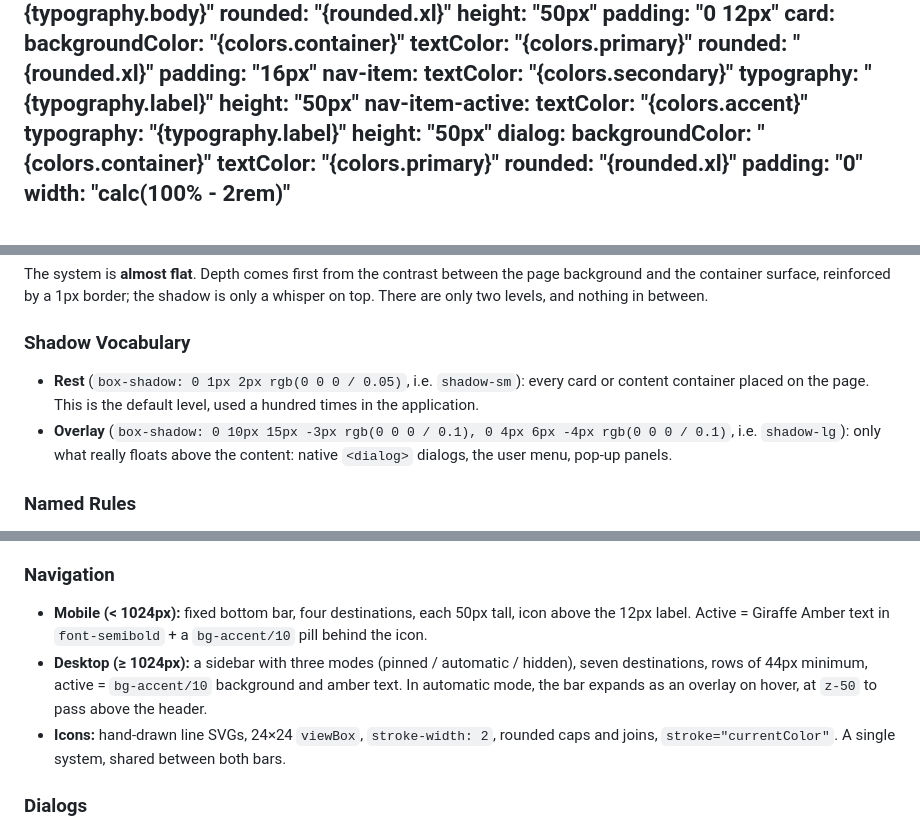
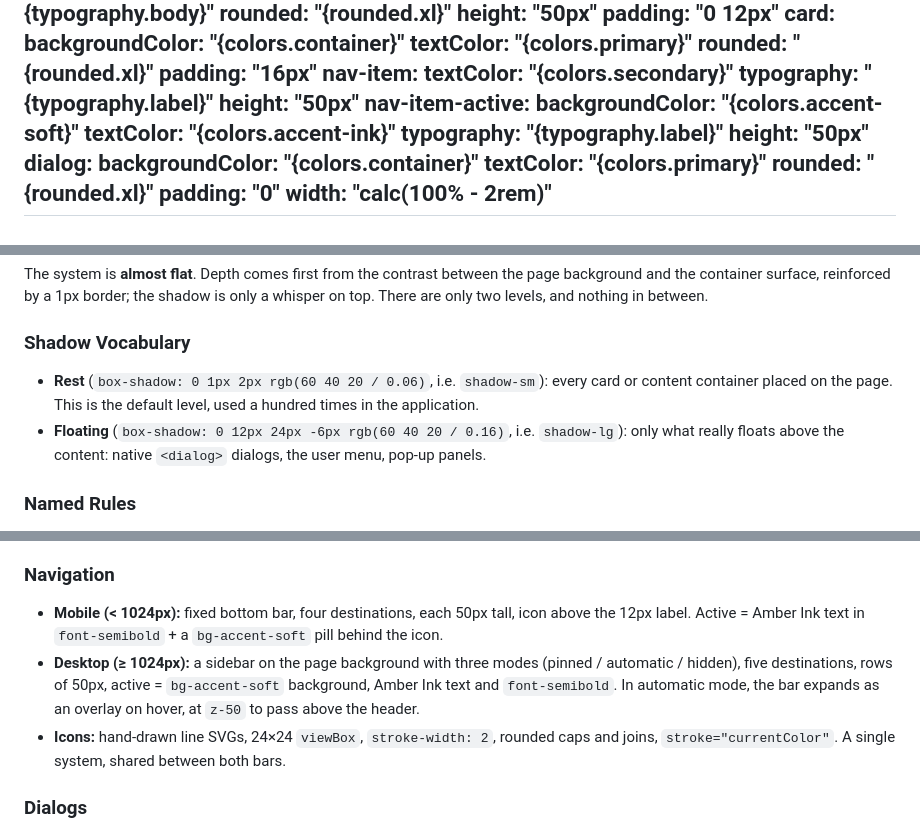
Before and after one commit to d4rkbean/Twiga, a Markdown page: DESIGN.md, 3 parts joined by grey strips. Rendered like a GitHub page.

```diff
--- a/DESIGN.md
+++ b/DESIGN.md
@@ -108,7 +122,8 @@ components:
     typography: "{typography.label}"
     height: "50px"
   nav-item-active:
-    textColor: "{colors.accent}"
+    backgroundColor: "{colors.accent-soft}"
+    textColor: "{colors.accent-ink}"
     typography: "{typography.label}"
     height: "50px"
   dialog:
@@ -235,8 +257,8 @@ Content is constrained to `max-w-lg` (32rem) for forms and panels, `max-w-sm` (2
 The system is **almost flat**. Depth comes first from the contrast between the page background and the container surface, reinforced by a 1px border; the shadow is only a whisper on top. There are only two levels, and nothing in between.
 
 ### Shadow Vocabulary
-- **Rest** (`box-shadow: 0 1px 2px rgb(0 0 0 / 0.05)`, i.e. `shadow-sm`): every card or content container placed on the page. This is the default level, used a hundred times in the application.
-- **Overlay** (`box-shadow: 0 10px 15px -3px rgb(0 0 0 / 0.1), 0 4px 6px -4px rgb(0 0 0 / 0.1)`, i.e. `shadow-lg`): only what really floats above the content: native `<dialog>` dialogs, the user menu, pop-up panels.
+- **Rest** (`box-shadow: 0 1px 2px rgb(60 40 20 / 0.06)`, i.e. `shadow-sm`): every card or content container placed on the page. This is the default level, used a hundred times in the application.
+- **Floating** (`box-shadow: 0 12px 24px -6px rgb(60 40 20 / 0.16)`, i.e. `shadow-lg`): only what really floats above the content: native `<dialog>` dialogs, the user menu, pop-up panels.
 
 ### Named Rules
 
@@ -290,8 +312,8 @@ Borders are 1px, in `border`, on all surfaces. The only deliberate exception is
 - **Class:** `.choice-card` (design-system.css). Show the real rendering inside the card (a sample date and amount) rather than describing it.
 
 ### Navigation
-- **Mobile (< 1024px):** fixed bottom bar, four destinations, each 50px tall, icon above the 12px label. Active = Giraffe Amber text in `font-semibold` + a `bg-accent/10` pill behind the icon.
-- **Desktop (≥ 1024px):** a sidebar with three modes (pinned / automatic / hidden), seven destinations, rows of 44px minimum, active = `bg-accent/10` background and amber text. In automatic mode, the bar expands as an overlay on hover, at `z-50` to pass above the header.
+- **Mobile (< 1024px):** fixed bottom bar, four destinations, each 50px tall, icon above the 12px label. Active = Amber Ink text in `font-semibold` + a `bg-accent-soft` pill behind the icon.
+- **Desktop (≥ 1024px):** a sidebar on the page background with three modes (pinned / automatic / hidden), five destinations, rows of 50px, active = `bg-accent-soft` background, Amber Ink text and `font-semibold`. In automatic mode, the bar expands as an overlay on hover, at `z-50` to pass above the header.
 - **Icons:** hand-drawn line SVGs, 24×24 `viewBox`, `stroke-width: 2`, rounded caps and joins, `stroke="currentColor"`. A single system, shared between both bars.
 
 ### Dialogs
```
Also changed, not shown: other parts of DESIGN.md (+77 -43 lines).
